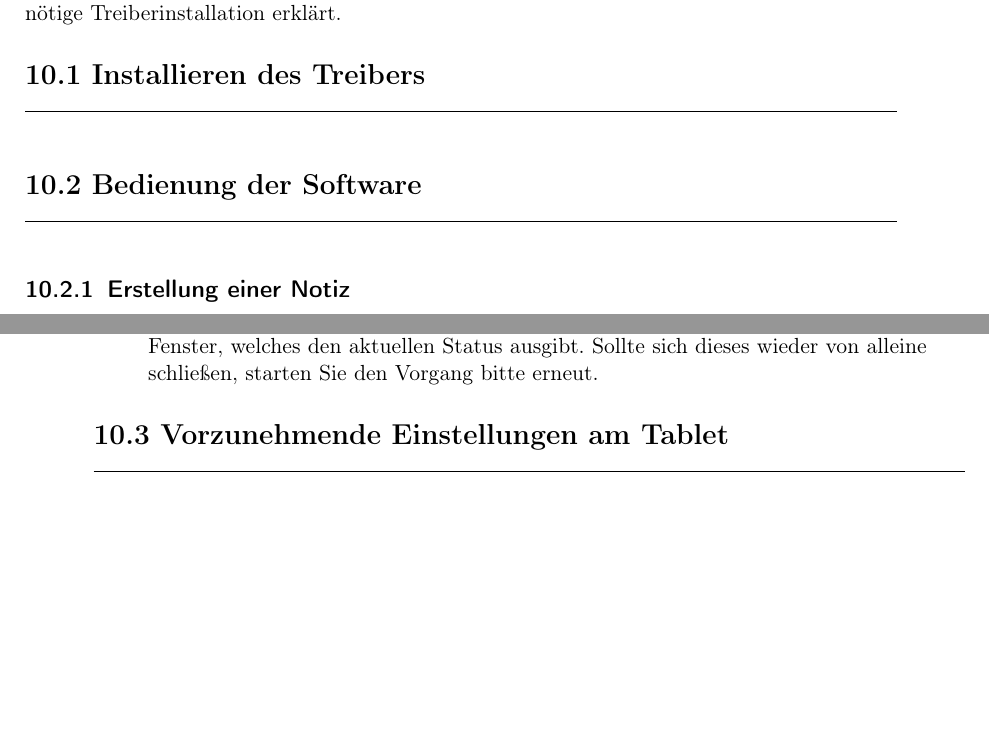
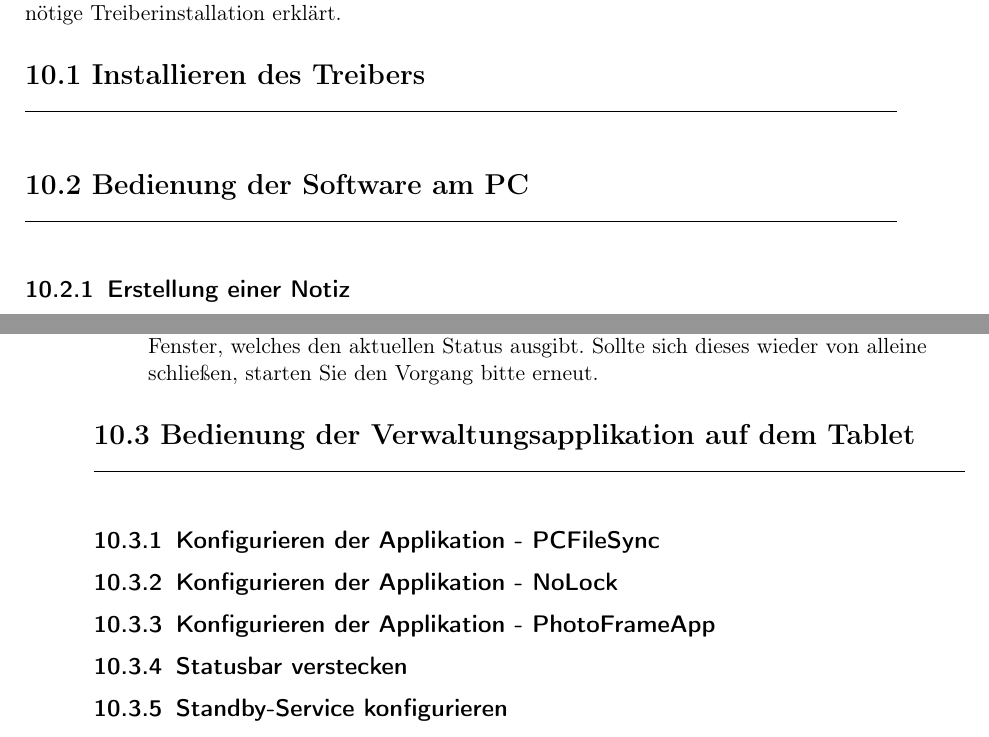
Before and after one commit to Razora/Intelligentes_Tuerschild, a LaTeX book (bachelor.tex, which reads Gebrauchsanweisung.tex): two parts of pages 29 and 30 of 31, joined at a grey line, cut so that both start at the same text, the shorter picture padded with empty space. Compiled offline with pdfLaTeX.

Commit message:
Sections für meine Verwaltungsapp angelegt, werde ich hoffentlich heut noch mit Inhalt füllen.

```diff
--- a/Gebrauchsanweisung.tex
+++ b/Gebrauchsanweisung.tex
@@ -6,7 +6,7 @@ In diesem Kapitel werden die Funktionen erläutert, die die mitgelieferte Softwa
 \section{Installieren des Treibers}
 % TODO USB-Debugging aktivieren erwähnen
 
-\section{Bedienung der Software}
+\section{Bedienung der Software am PC}
 \subsection{Erstellung einer Notiz}
 Um für das Tablet eine Nachricht zu erzeugen, muss die eigentliche Textnachricht in eine Bilddatei umgewandelt werden. Um diese Umwandlung zu vollziehen kann die mitgegebene Software genutzt werden. Dafür müssen folgende Schritte durchgeführt werden:
 \begin{itemize}
@@ -49,5 +49,10 @@ In diesem Absatz werden die Funktionen der vier verschiedenen Buttons im unteren
 \end{itemize}
 
 
-\section{Vorzunehmende Einstellungen am Tablet}
+\section{Bedienung der Verwaltungsapplikation auf dem Tablet}
+\subsection{Konfigurieren der Applikation - PCFileSync}
+\subsection{Konfigurieren der Applikation - NoLock}
+\subsection{Konfigurieren der Applikation - PhotoFrameApp}
+\subsection{Statusbar verstecken}
+\subsection{Standby-Service konfigurieren}
 \end{flushleft}
```
